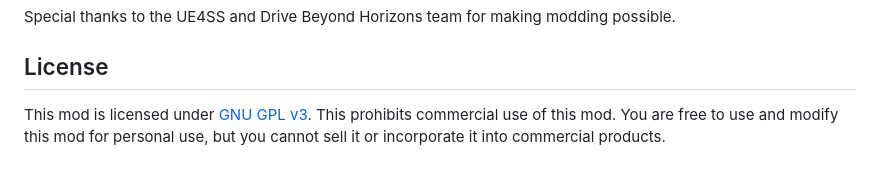
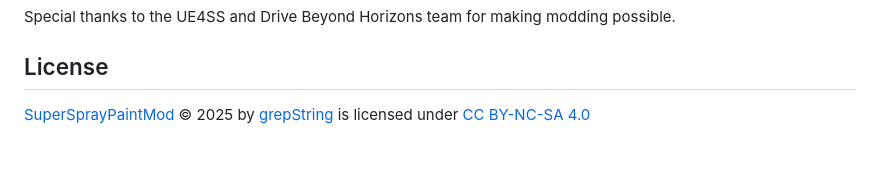
Before and after one commit to grepString/SuperSprayPaintMod, a Markdown page: README.md, the part around the change. Drawn GitHub-style.

```diff
--- a/README.md
+++ b/README.md
@@ -105,7 +105,4 @@ If you encounter issues:
 Special thanks to the UE4SS and Drive Beyond Horizons team for making modding possible.
 
 ## License
-
-This mod is licensed under [GNU GPL v3](LICENSE).
-This prohibits commercial use of this mod. You are free to use and modify this mod for personal use,
-but you cannot sell it or incorporate it into commercial products.
+[SuperSprayPaintMod](https://github.com/grepString/SuperSprayPaintMod) © 2025 by [grepString](https://github.com/grepString) is licensed under [CC BY-NC-SA 4.0](https://creativecommons.org/licenses/by-nc-sa/4.0/)
```
